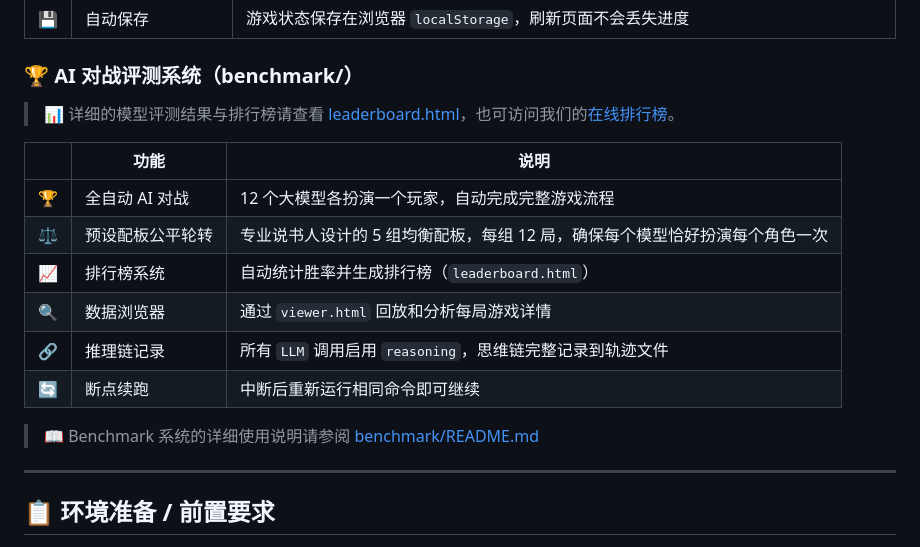
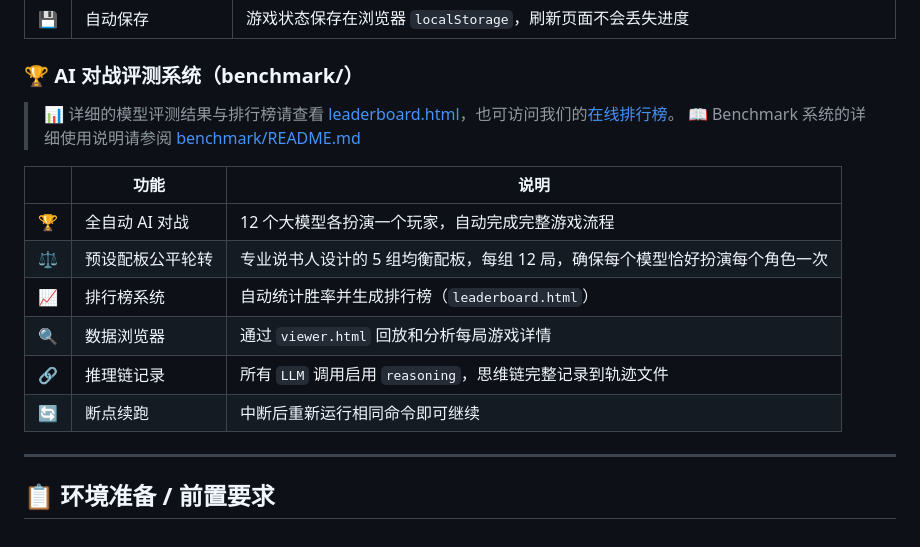
Before and after one commit to BloodArena/BloodArena, a Markdown page: README.md, the part around the change printed below. Drawn GitHub-style.

```diff
--- a/README.md
+++ b/README.md
@@ -33,6 +33,7 @@
 ### 🏆 AI 对战评测系统（benchmark/）
 
 > 📊 详细的模型评测结果与排行榜请查看 [leaderboard.html](leaderboard.html)，也可访问我们的[在线排行榜](https://bloodarena.github.io)。
+> 📖 Benchmark 系统的详细使用说明请参阅 [benchmark/README.md](benchmark/README.md)
 
 | | 功能 | 说明 |
 |---|---|---|
@@ -43,7 +44,6 @@
 | 🔗 | 推理链记录 | 所有 `LLM` 调用启用 `reasoning`，思维链完整记录到轨迹文件 |
 | 🔄 | 断点续跑 | 中断后重新运行相同命令即可继续 |
 
-> 📖 Benchmark 系统的详细使用说明请参阅 [benchmark/README.md](benchmark/README.md)
 
 ---
 
```
Also changed, not shown: other parts of README.md (+1 -1 lines), benchmark/README.md (+3 -3 lines).
